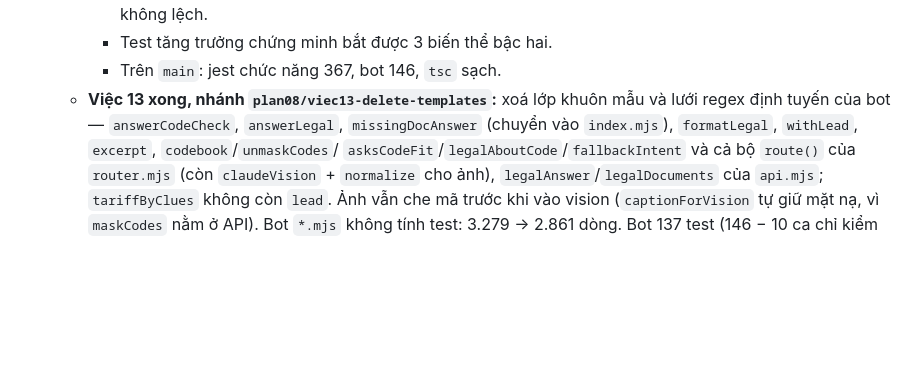
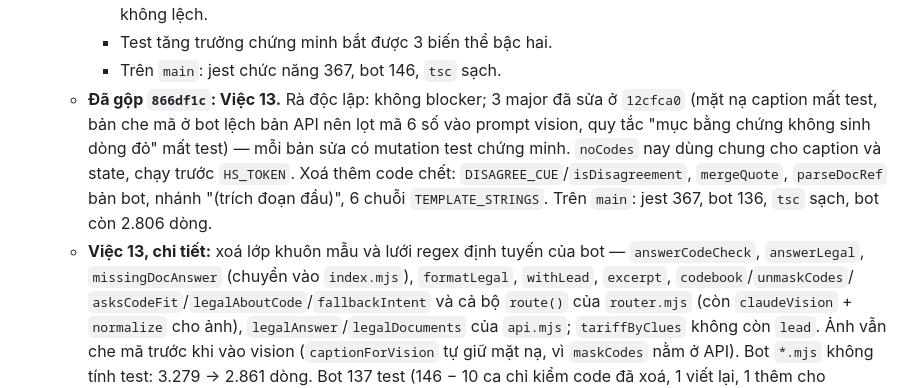
Before and after one commit to ngocnhat2k1/Legal-AI-Knowledge-System, a Markdown page: .agent/planning/02-progress.md, the part around the change. Drawn GitHub-style; blank space fills up the shorter version.

Commit message:
Progress: Việc 13 merged with its review fixes
Co-Authored-By: Claude Opus 5 (1M context) <noreply@anthropic.com>

```diff
--- a/.agent/planning/02-progress.md
+++ b/.agent/planning/02-progress.md
@@ -236,7 +236,8 @@ dự định, chỉ cái này cho bạn biết địa hình thực sự đã là
     - Callback của `maskCodes` đã tuyến tính (lookbehind sticky thay cho cắt chuỗi, Map chỉ số mã, Set nhóm 4 số). Kết quả che mã giống hệt bản trước: battery/probe byte-identical, 300.000 câu sinh ngẫu nhiên không lệch.
     - Test tăng trưởng chứng minh bắt được 3 biến thể bậc hai.
     - Trên `main`: jest chức năng 367, bot 146, `tsc` sạch.
-  - **Việc 13 xong, nhánh `plan08/viec13-delete-templates`:** xoá lớp khuôn mẫu và lưới regex định tuyến của bot — `answerCodeCheck`,
+  - **Đã gộp `866df1c`: Việc 13.** Rà độc lập: không blocker; 3 major đã sửa ở `12cfca0` (mặt nạ caption mất test, bản che mã ở bot lệch bản API nên lọt mã 6 số vào prompt vision, quy tắc "mục bằng chứng không sinh dòng đỏ" mất test) — mỗi bản sửa có mutation test chứng minh. `noCodes` nay dùng chung cho caption và state, chạy trước `HS_TOKEN`. Xoá thêm code chết: `DISAGREE_CUE`/`isDisagreement`, `mergeQuote`, `parseDocRef` bản bot, nhánh "(trích đoạn đầu)", 6 chuỗi `TEMPLATE_STRINGS`. Trên `main`: jest 367, bot 136, `tsc` sạch, bot còn 2.806 dòng.
+  - **Việc 13, chi tiết:** xoá lớp khuôn mẫu và lưới regex định tuyến của bot — `answerCodeCheck`,
     `answerLegal`, `missingDocAnswer` (chuyển vào `index.mjs`), `formatLegal`, `withLead`, `excerpt`, `codebook`/`unmaskCodes`/
     `asksCodeFit`/`legalAboutCode`/`fallbackIntent` và cả bộ `route()` của `router.mjs` (còn `claudeVision` + `normalize` cho ảnh),
     `legalAnswer`/`legalDocuments` của `api.mjs`; `tariffByClues` không còn `lead`. Ảnh vẫn che mã trước khi vào vision
```
